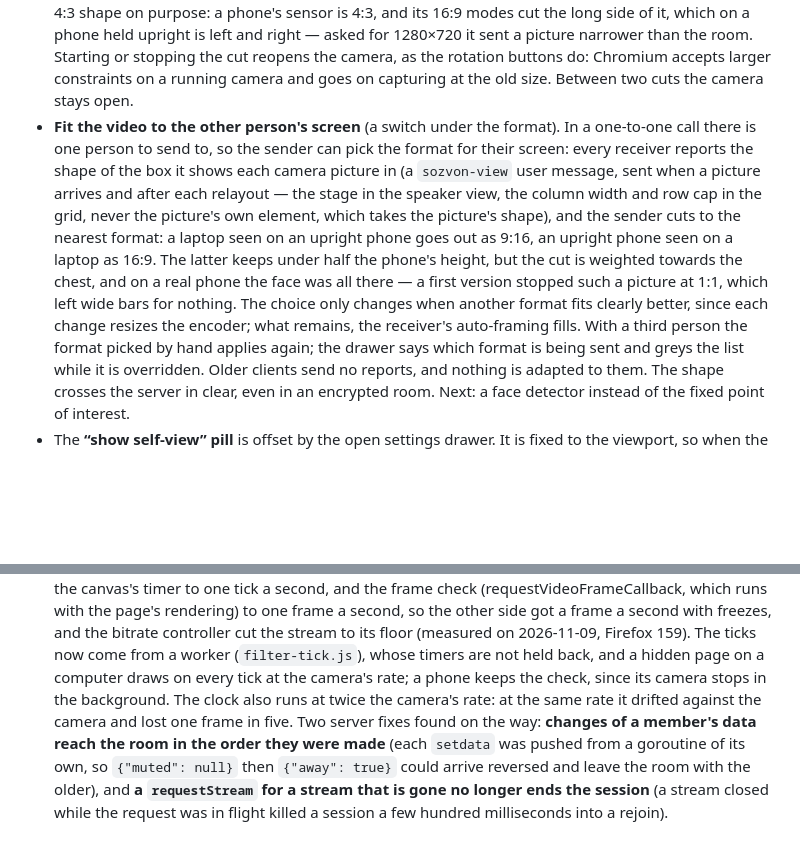
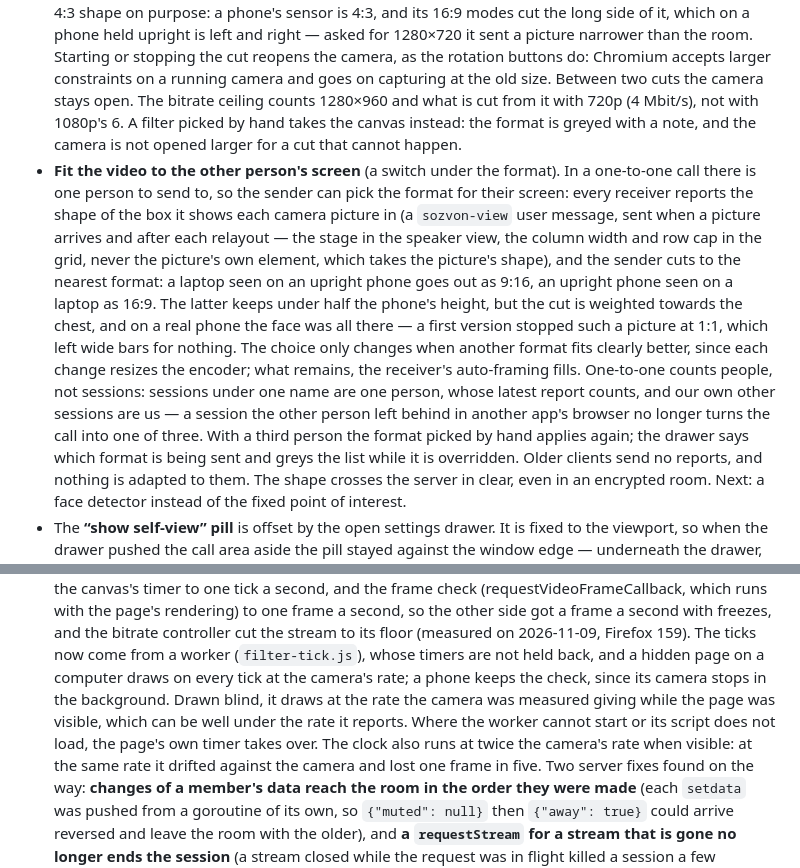
Before and after one commit to leyvanah/sozvon, a Markdown page: FORK-CHANGES.md, 2 parts joined by grey strips. GitHub-like rendering; blank space fills up the shorter version.

Commit message:
FORK-CHANGES: review fixes to the picture format
Co-Authored-By: Claude Opus 5.5 <noreply@anthropic.com>

```diff
--- a/FORK-CHANGES.md
+++ b/FORK-CHANGES.md
@@ -306,6 +306,10 @@ Fork point: upstream commit `ba29f3d`; merged with upstream through
     Starting or stopping the cut reopens the camera, as the rotation buttons
     do: Chromium accepts larger constraints on a running camera and goes on
     capturing at the old size. Between two cuts the camera stays open.
+    The bitrate ceiling counts 1280×960 and what is cut from it with 720p
+    (4 Mbit/s), not with 1080p's 6. A filter picked by hand takes the
+    canvas instead: the format is greyed with a note, and the camera is not
+    opened larger for a cut that cannot happen.
   * **Fit the video to the other person's screen** (a switch under the
     format). In a one-to-one call there is one person to send to, so the
     sender can pick the format for their screen: every receiver reports the
@@ -320,8 +324,11 @@ Fork point: upstream commit `ba29f3d`; merged with upstream through
     stopped such a picture at 1:1, which left wide bars for nothing.
     The choice only changes when another format fits clearly better, since
     each change resizes the encoder; what remains, the receiver's
-    auto-framing fills. With a third person the format picked by hand
-    applies again; the drawer says which format is being sent and greys the
+    auto-framing fills. One-to-one counts people, not sessions: sessions
+    under one name are one person, whose latest report counts, and our own
+    other sessions are us — a session the other person left behind in
+    another app's browser no longer turns the call into one of three. With a
+    third person the format picked by hand applies again; the drawer says which format is being sent and greys the
     list while it is overridden. Older clients send no reports, and nothing
     is adapted to them. The shape crosses the server in clear, even in an
     encrypted room. Next: a face detector instead of the fixed point of
@@ -650,9 +657,12 @@ Fork point: upstream commit `ba29f3d`; merged with upstream through
     (measured on 2026-11-09, Firefox 159). The ticks now come from a worker
     (`filter-tick.js`), whose timers are not held back, and a hidden page on
     a computer draws on every tick at the camera's rate; a phone keeps the
-    check, since its camera stops in the background. The clock also runs at
-    twice the camera's rate: at the same rate it drifted against the camera
-    and lost one frame in five.
+    check, since its camera stops in the background. Drawn blind, it draws at
+    the rate the camera was measured giving while the page was visible,
+    which can be well under the rate it reports. Where the worker cannot
+    start or its script does not load, the page's own timer takes over. The
+    clock also runs at twice the camera's rate when visible: at the same
+    rate it drifted against the camera and lost one frame in five.
     Two server fixes found on the way: **changes of a member's data reach
     the room in the order they were made** (each `setdata` was pushed from a
     goroutine of its own, so `{"muted": null}` then `{"away": true}` could
```
